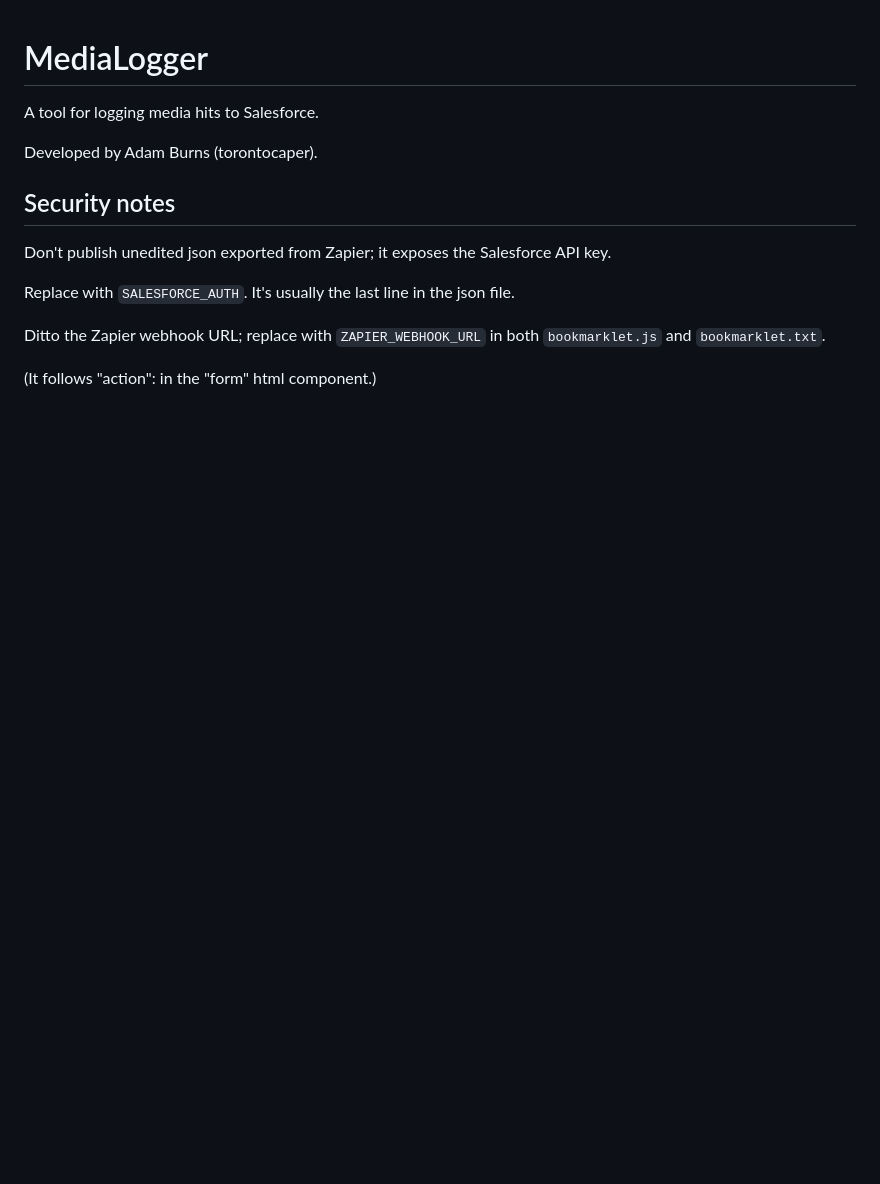
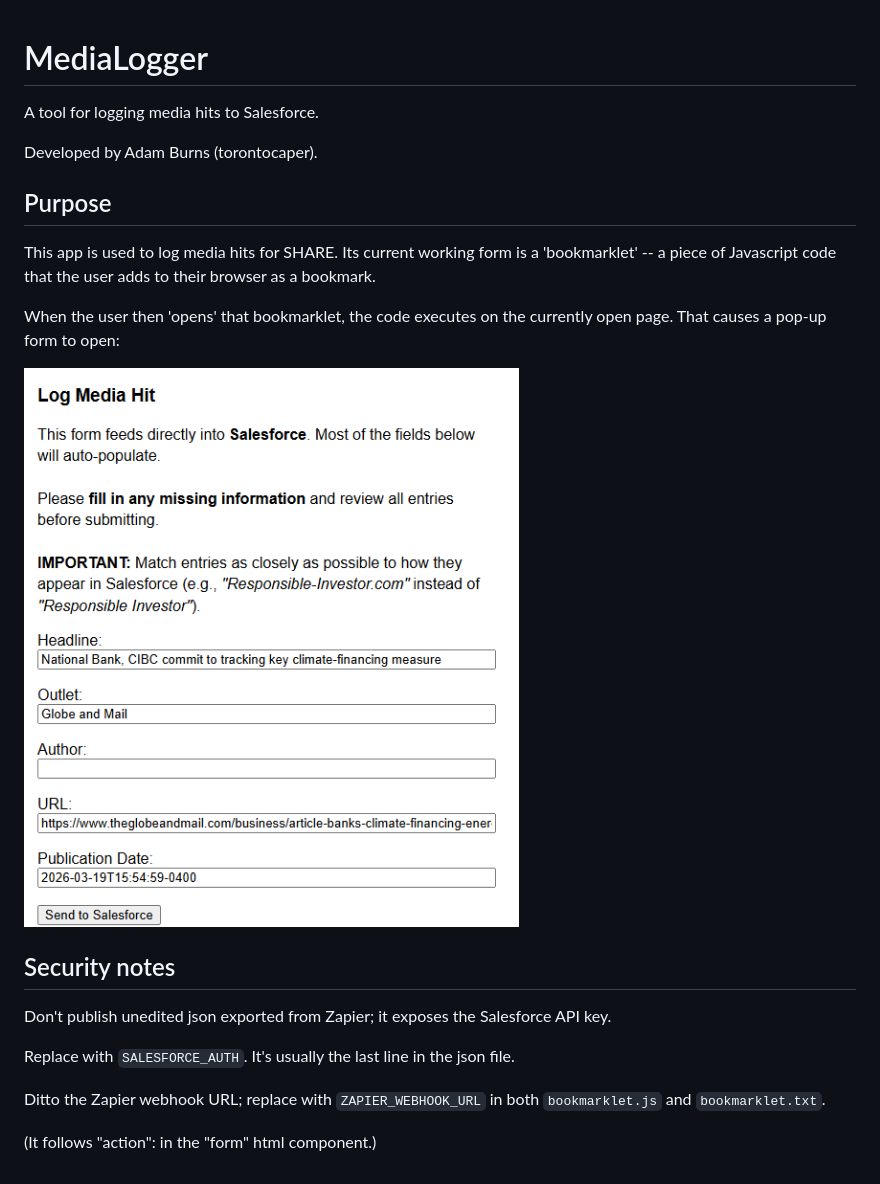
Before and after one commit to torontocaper/SHARE-media-logger, a Markdown page: README.md, the part around the change. Drawn GitHub-style; pictures changed too: docs/26-05-12-screenshot-bookmarklet-form.png (added); blank space fills up the shorter version.

Commit message:
add docs folder with screenshot of form; add to readme

```diff
--- a/README.md
+++ b/README.md
@@ -3,6 +3,14 @@
 A tool for logging media hits to Salesforce.
 
 Developed by Adam Burns (torontocaper).
+
+## Purpose
+
+This app is used to log media hits for SHARE. Its current working form is a 'bookmarklet' -- a piece of Javascript code that the user adds to their browser as a bookmark.
+
+When the user then 'opens' that bookmarklet, the code executes on the currently open page. That causes a pop-up form to open:
+
+![A screenshot of a web form with fields for article title, author, publisher and date publsihed](docs/26-05-12-screenshot-bookmarklet-form.png)
 
 ## Security notes
 
```
